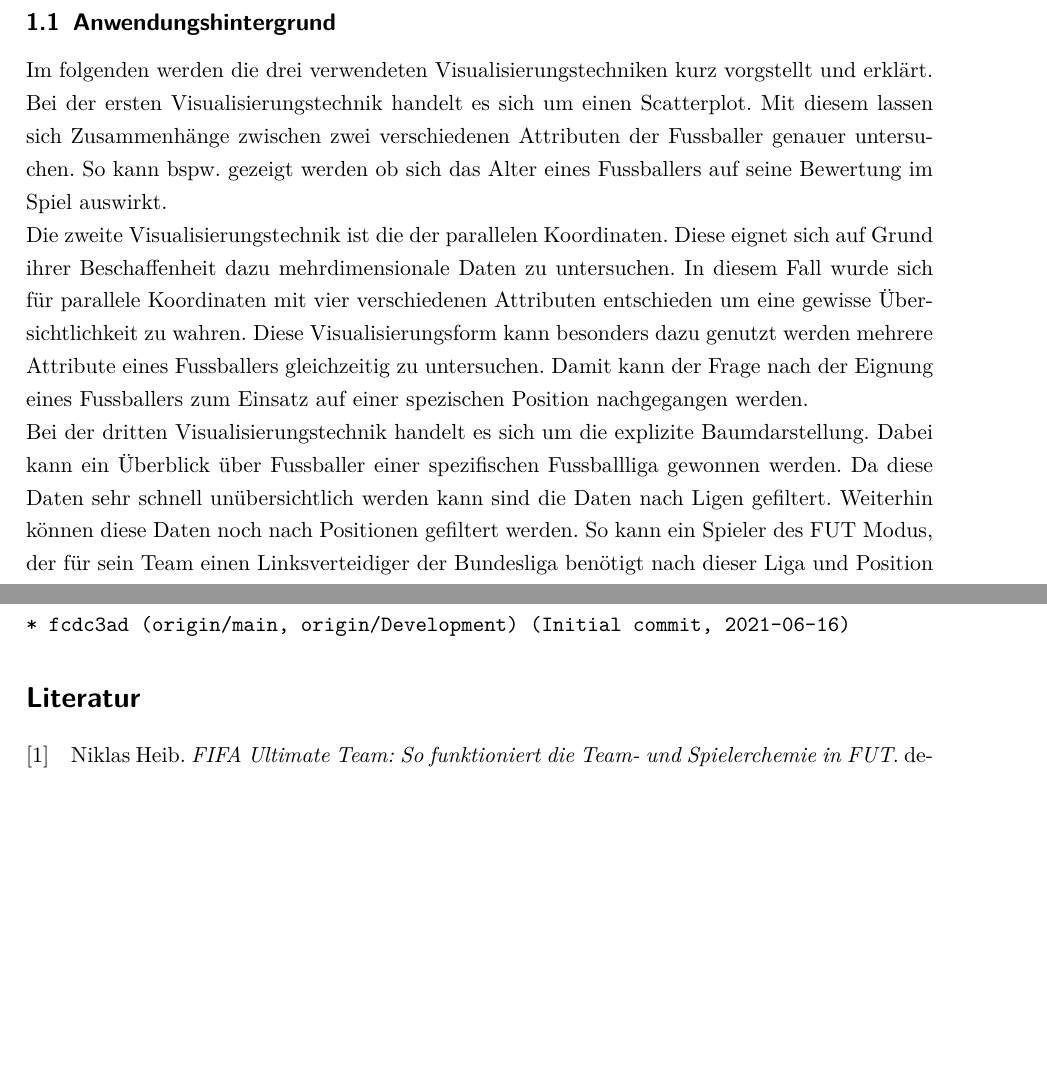
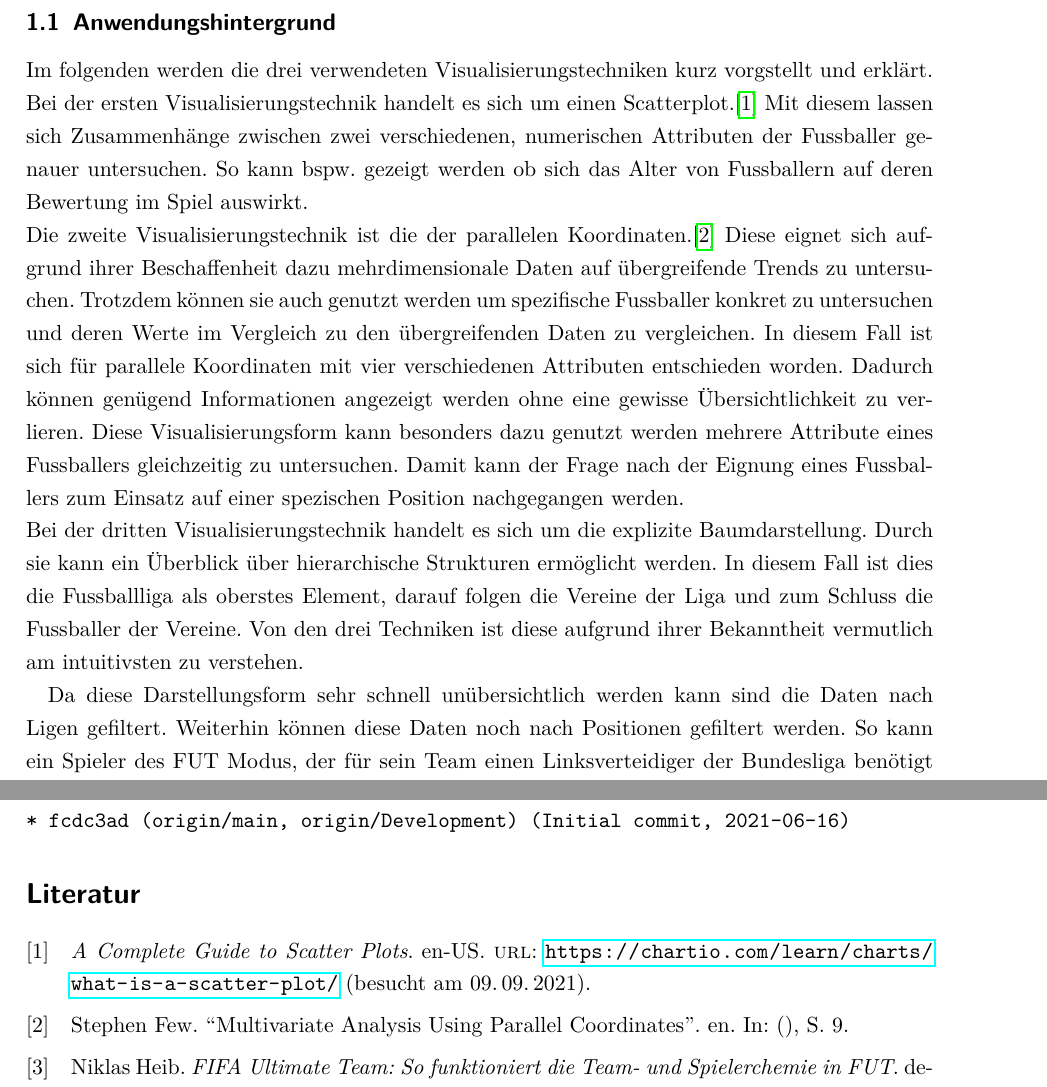
Before and after one commit to Blauekuh/Visualisierung_FIFA19, a LaTeX document (latex/AbgabeOrdnerLatex/BerichtVisualisierungJL.tex, which reads latex/AbgabeOrdnerLatex/Visualisierung.bib): two parts of pages 5 and 14 of 14, joined at a grey line, cut so that both start at the same text, the shorter picture padded with empty space. The pictures show the PDF file latex/AbgabeOrdnerLatex/BerichtVisualisierungJL.pdf that the author committed with the source.

Commit message:
rewriting of Chapter 1.1 and inclusion of additional bibtex entries

```diff
--- a/latex/AbgabeOrdnerLatex/BerichtVisualisierungJL.tex
+++ b/latex/AbgabeOrdnerLatex/BerichtVisualisierungJL.tex
@@ -123,7 +123,6 @@ Ob Fragen von anderen Anforderungsgruppen, wie bspw. Sportwissenschaftlern beant
 %\textbf{Was sind die Daten, sind die Visualisierungslösungen angebracht, möglicherweise auf einzelne Variablen eingehen}\cite{Munzner2008}
 
 Im folgenden werden die drei verwendeten Visualisierungstechniken kurz vorgstellt und erklärt.
-Bei der ersten Visualisierungstechnik handelt es sich um einen Scatterplot. Mit diesem lassen sich Zusammenhänge zwischen zwei verschiedenen Attributen der Fussballer genauer untersuchen. So kann bspw. gezeigt werden ob sich das Alter eines Fussballers auf seine Bewertung im Spiel auswirkt.\\
-Die zweite Visualisierungstechnik ist die der parallelen Koordinaten. Diese eignet sich auf Grund ihrer Beschaffenheit dazu mehrdimensionale Daten zu untersuchen. In diesem Fall wurde sich für parallele Koordinaten mit vier verschiedenen Attributen entschieden um eine gewisse Übersichtlichkeit zu wahren. Diese Visualisierungsform kann besonders dazu genutzt werden mehrere Attribute eines Fussballers gleichzeitig zu untersuchen. Damit kann der Frage nach der Eignung eines Fussballers zum Einsatz auf einer spezischen Position nachgegangen werden.\\
-Bei der dritten Visualisierungstechnik handelt es sich um die explizite Baumdarstellung. Dabei kann ein Überblick über Fussballer einer spezifischen Fussballliga gewonnen werden.
-Da diese Daten sehr schnell unübersichtlich werden kann sind die Daten nach Ligen gefiltert. Weiterhin können diese Daten noch nach Positionen gefiltert werden. So kann ein Spieler des FUT Modus, der für sein Team einen Linksverteidiger der Bundesliga benötigt nach dieser Liga und Position filtern.
+Bei der ersten Visualisierungstechnik handelt es sich um einen Scatterplot.\cite{noauthor_complete_nodate} Mit diesem lassen sich Zusammenhänge zwischen zwei verschiedenen, numerischen Attributen der Fussballer genauer untersuchen. So kann bspw. gezeigt werden ob sich das Alter von Fussballern auf deren Bewertung im Spiel auswirkt.\\
+Die zweite Visualisierungstechnik ist die der parallelen Koordinaten.\cite{few_multivariate_nodate} Diese eignet sich aufgrund ihrer Beschaffenheit dazu mehrdimensionale Daten auf übergreifende Trends zu untersuchen. Trotzdem können sie auch genutzt werden um spezifische Fussballer konkret zu untersuchen und deren Werte im Vergleich zu den übergreifenden Daten zu vergleichen. In diesem Fall ist sich für parallele Koordinaten mit vier verschiedenen Attributen entschieden worden. Dadurch können genügend Informationen angezeigt werden ohne eine gewisse Übersichtlichkeit zu verlieren. Diese Visualisierungsform kann besonders dazu genutzt werden mehrere Attribute eines Fussballers gleichzeitig zu untersuchen. Damit kann der Frage nach der Eignung eines Fussballers zum Einsatz auf einer spezischen Position nachgegangen werden.\\
+Bei der dritten Visualisierungstechnik handelt es sich um die explizite Baumdarstellung. Durch sie kann ein Überblick über hierarchische Strukturen ermöglicht werden. In diesem Fall ist dies die Fussballliga als oberstes Element, darauf folgen die Vereine der Liga und zum Schluss die Fussballer der Vereine. Von den drei Techniken ist diese aufgrund ihrer Bekanntheit vermutlich am intuitivsten zu verstehen.
--- a/latex/AbgabeOrdnerLatex/Visualisierung.bib
+++ b/latex/AbgabeOrdnerLatex/Visualisierung.bib
@@ -147,3 +147,7 @@
 	year = {2021},
 	file = {Snapshot:C\:\\Users\\johan\\Zotero\\storage\\D6ZKCM36\\fifa-ultimate-team-fut-wie-funktioniert-chemie-teamchemie-spielerchemie-links-loyalitaet_77330.html:text/html},
 }
+
+@misc{noauthor_complete_nodate,
+	title = {A {Complete} {Guide} to {Scatter} {Plots}},
+	url = {https://chartio.com/learn/charts/what-is-a-scatter-plot/},
@@ -149,0 +157,10 @@
+	journal = {Chartio},
+	file = {Snapshot:C\:\\Users\\johan\\Zotero\\storage\\XR5XU3ID\\what-is-a-scatter-plot.html:text/html},
+}
+
+@article{few_multivariate_nodate,
+	title = {Multivariate {Analysis} {Using} {Parallel} {Coordinates}},
+	language = {en},
+	author = {Few, Stephen},
+	pages = {9},
+	file = {Few - Multivariate Analysis Using Parallel Coordinates.pdf:C\:\\Users\\johan\\Zotero\\storage\\TTPH5Y3F\\Few - Multivariate Analysis Using Parallel Coordinates.pdf:application/pdf},
```
Also changed, not shown: latex/AbgabeOrdnerLatex/BerichtVisualisierungJL.pdf, latex/AbgabeOrdnerLatex/BerichtVisualisierungJL.tex (5 more changed lines), latex/AbgabeOrdnerLatex/Visualisierung.bib (13 more changed lines).
